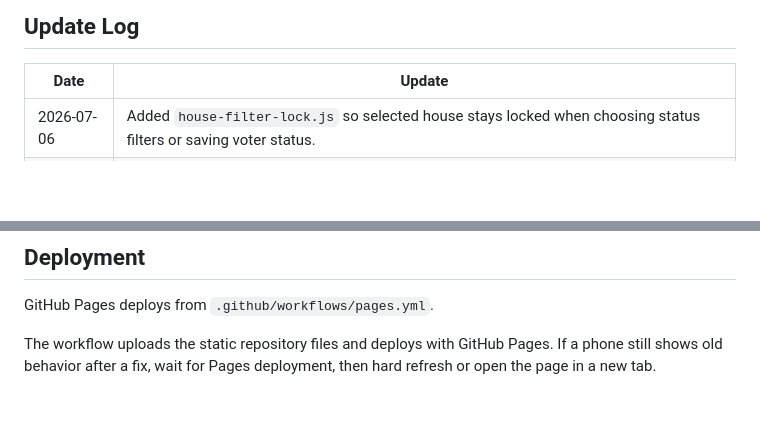
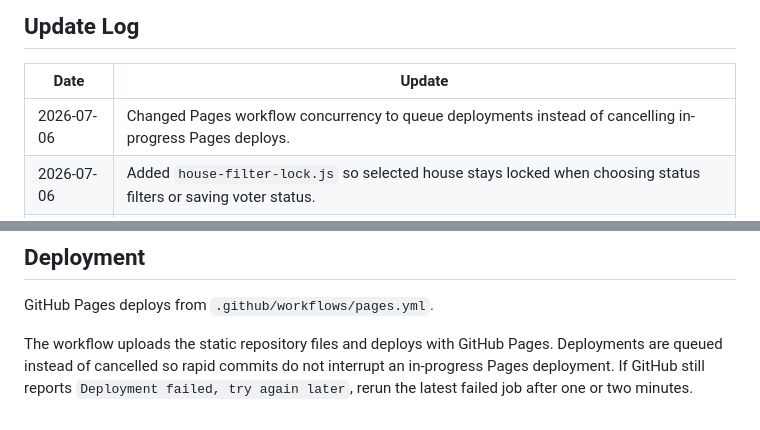
Before and after one commit to naappe/votelist2026, a Markdown page: README.md, 2 parts joined by grey strips. GitHub-like rendering; blank space fills up the shorter version.

Commit message:
Document Pages deployment queue setting

```diff
--- a/README.md
+++ b/README.md
@@ -155,6 +155,7 @@ vote_assigned_by, vote_assigned_at
 
 | Date | Update |
 |---|---|
+| 2026-07-06 | Changed Pages workflow concurrency to queue deployments instead of cancelling in-progress Pages deploys. |
 | 2026-07-06 | Added `house-filter-lock.js` so selected house stays locked when choosing status filters or saving voter status. |
 | 2026-07-06 | Increased popup voter photo to medium gallery size in `pro-ui.css` and bumped CSS cache keys. |
 | 2026-07-06 | Persisted `save-state-fix.js` state in sessionStorage so house/filter/scroll can recover even if the browser refreshes during save. |
@@ -219,4 +220,4 @@ When changing the app:
 
 GitHub Pages deploys from `.github/workflows/pages.yml`.
 
-The workflow uploads the static repository files and deploys with GitHub Pages. If a phone still shows old behavior after a fix, wait for Pages deployment, then hard refresh or open the page in a new tab.
+The workflow uploads the static repository files and deploys with GitHub Pages. Deployments are queued instead of cancelled so rapid commits do not interrupt an in-progress Pages deployment. If GitHub still reports `Deployment failed, try again later`, rerun the latest failed job after one or two minutes.
```
